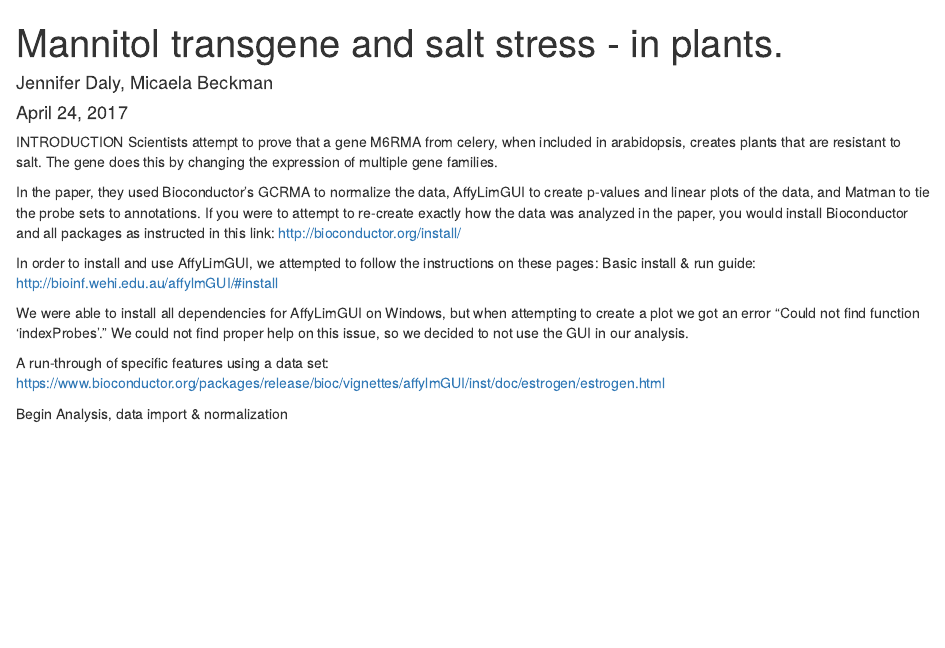
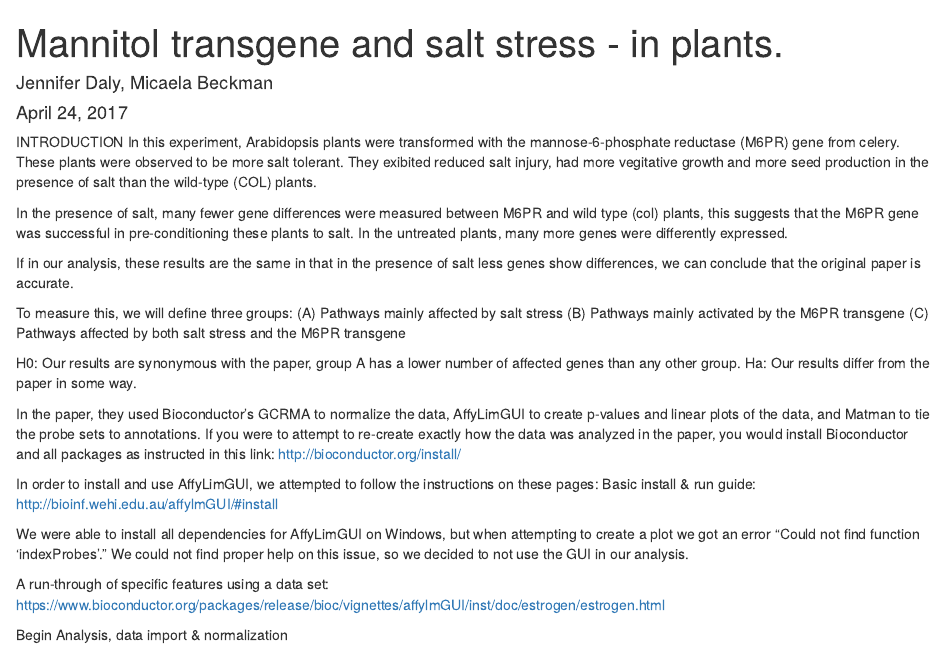
Before and after one commit to winstonplaysfetch/binf3121final, an R Markdown document (plants_saltstress_finalproject.Rmd): the page in a window 1100 px wide, from its top. Rendered offline with R 4.5, knitr and Pandoc, with nearby package versions; some code elsewhere in the file could not run offline.

Commit message:
Added introduction

```diff
--- a/plants_saltstress_finalproject.Rmd
+++ b/plants_saltstress_finalproject.Rmd
@@ -5,7 +5,19 @@ date: "April 24, 2017"
 output: html_document
 ---
 INTRODUCTION
-Scientists attempt to prove that a gene M6RMA from celery, when included in arabidopsis, creates plants that are resistant to salt. The gene does this by changing the expression of multiple gene families.
+In this experiment, Arabidopsis plants were transformed with the mannose-6-phosphate reductase (M6PR) gene from celery. These plants were observed to be more salt tolerant. They exibited reduced salt injury, had more vegitative growth and more seed production in the presence of salt than the wild-type (COL) plants.
+
+In the presence of salt, many fewer gene differences were measured between M6PR and wild type (col) plants, this suggests that the M6PR gene was successful in pre-conditioning these plants to salt. In the untreated plants, many more genes were differently expressed.
+
+If in our analysis, these results are the same in that in the presence of salt less genes show differences, we can conclude that the original paper is accurate.
+
+To measure this, we will define three groups:
+(A) Pathways mainly affected by salt stress
+(B) Pathways mainly activated by the M6PR transgene
+(C) Pathways affected by both salt stress and the M6PR transgene
+
+H0: Our results are synonymous with the paper, group A has a lower number of affected genes than any other group.
+Ha: Our results differ from the paper in some way.
 
 In the paper, they used Bioconductor's GCRMA to normalize the data, AffyLimGUI to create p-values and linear plots of the data, and Matman to tie the probe sets to annotations.
 If you were to attempt to re-create exactly how the data was analyzed in the paper, you would install Bioconductor and all packages as instructed in this link: http://bioconductor.org/install/
```
